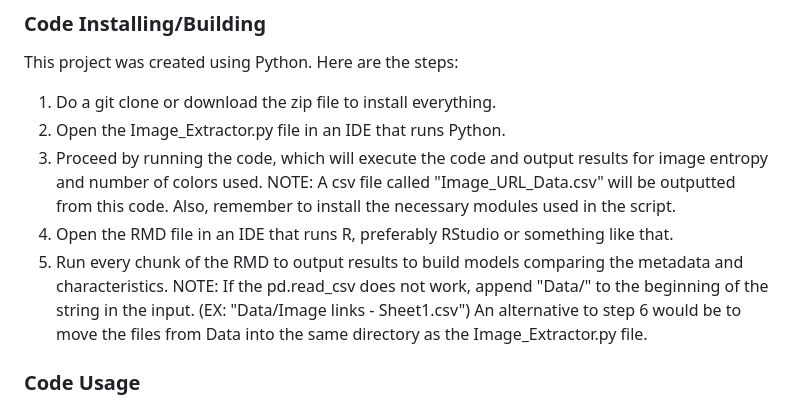
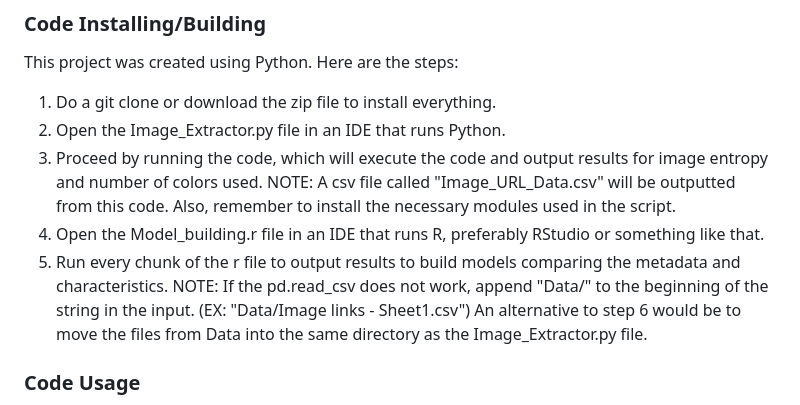
Before and after one commit to ik4vrb/ds-4002-team-aai-project-2, a Markdown page: README.md, the part around the change. GitHub-like rendering.

```diff
--- a/README.md
+++ b/README.md
@@ -23,8 +23,8 @@ This project was created using Python. Here are the steps:
 2. Open the Image_Extractor.py file in an IDE that runs Python.
 3. Proceed by running the code, which will execute the code and output results for image entropy and number of colors used.
 NOTE: A csv file called "Image_URL_Data.csv" will be outputted from this code. Also, remember to install the necessary modules used in the script.
-4. Open the RMD file in an IDE that runs R, preferably RStudio or something like that.
-5. Run every chunk of the RMD to output results to build models comparing the metadata and characteristics.
+4. Open the Model_building.r file in an IDE that runs R, preferably RStudio or something like that.
+5. Run every chunk of the r file to output results to build models comparing the metadata and characteristics.
 NOTE: If the pd.read_csv does not work, append "Data/" to the beginning of the string in the input. (EX: "Data/Image links - Sheet1.csv")
 An alternative to step 6 would be to move the files from Data into the same directory as the Image_Extractor.py file.
 
```
